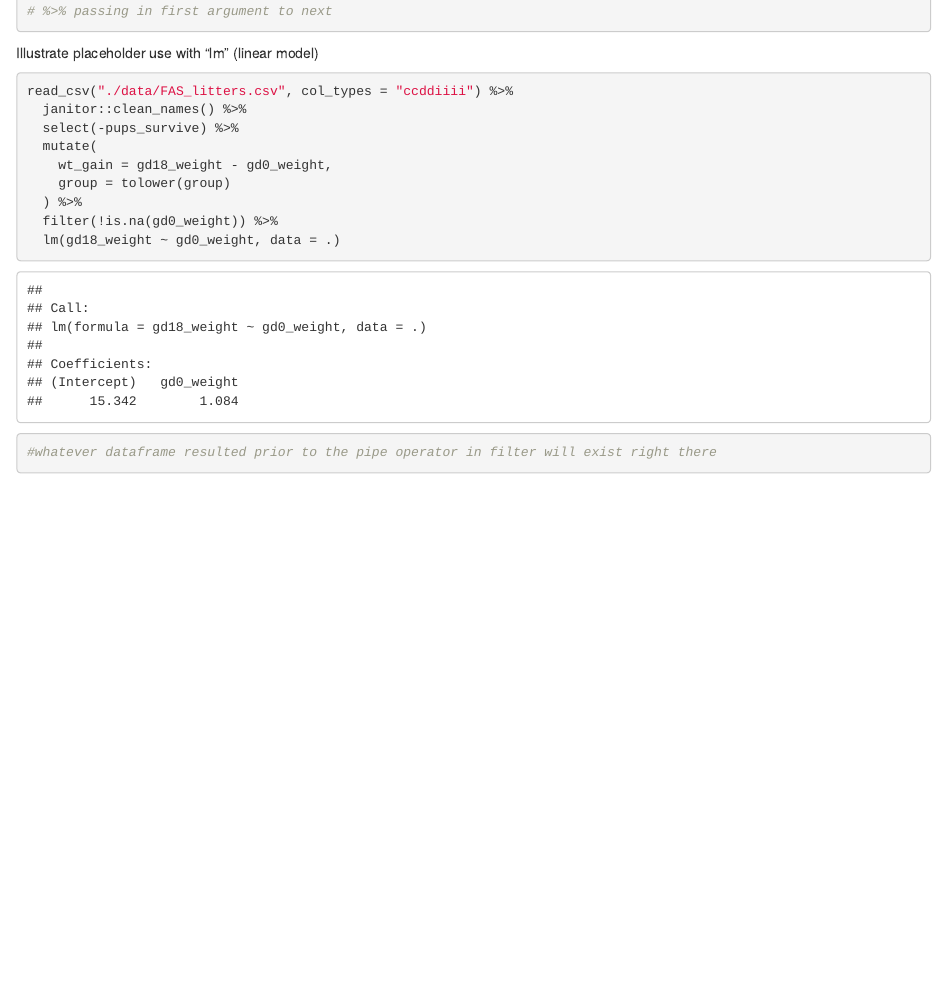
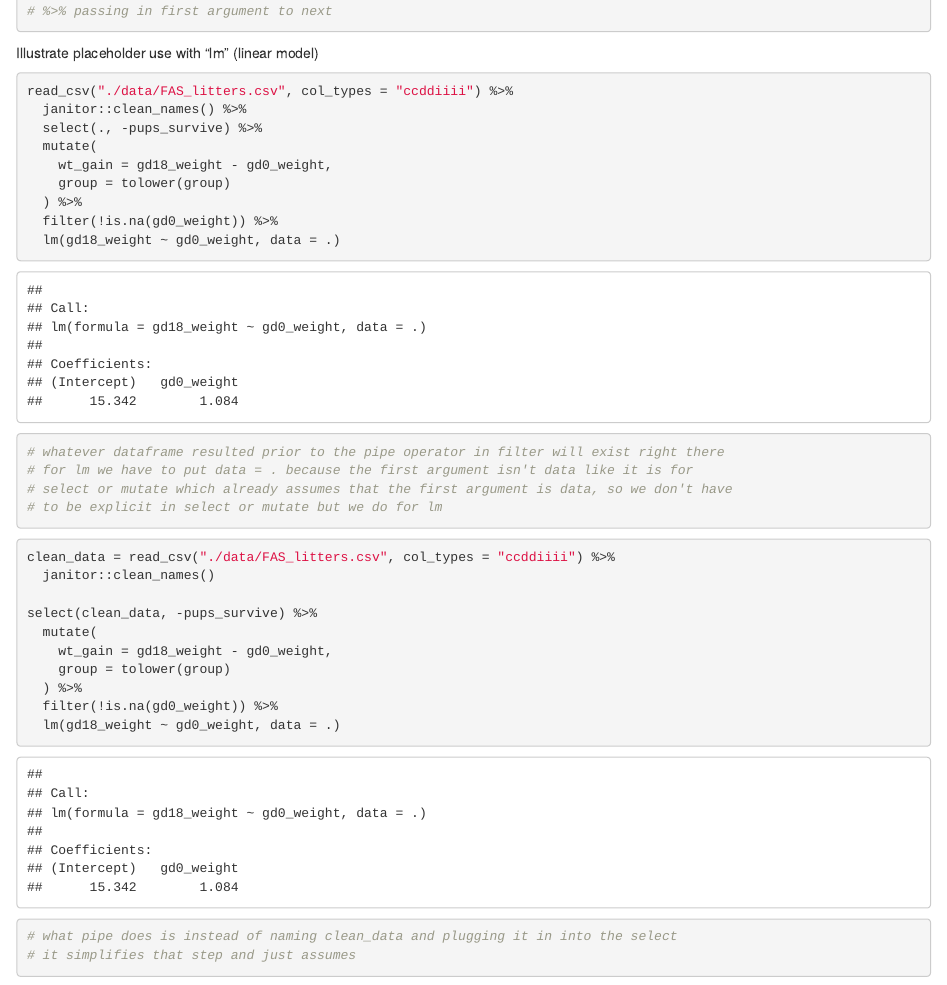
Before and after one commit to akang7/data_wrangling, an R Markdown document (data_manipulation.Rmd): the page in a window 1100 px wide, from 13990 px down. Rendered offline with R 4.5, knitr and Pandoc, with nearby package versions; some code elsewhere in the file could not run offline; column names are cleaned by a stand-in for the janitor package.

Commit message:
adding more info about data and piping

````diff
--- a/data_manipulation.Rmd
+++ b/data_manipulation.Rmd
@@ -196,12 +196,30 @@ Illustrate placeholder use with "lm" (linear model)
 ```{r}
 read_csv("./data/FAS_litters.csv", col_types = "ccddiiii") %>%
   janitor::clean_names() %>%
-  select(-pups_survive) %>%
+  select(., -pups_survive) %>%
   mutate(
     wt_gain = gd18_weight - gd0_weight,
     group = tolower(group)
   ) %>%
   filter(!is.na(gd0_weight)) %>%
   lm(gd18_weight ~ gd0_weight, data = .)
-#whatever dataframe resulted prior to the pipe operator in filter will exist right there
+# whatever dataframe resulted prior to the pipe operator in filter will exist right there
+# for lm we have to put data = . because the first argument isn't data like it is for
+# select or mutate which already assumes that the first argument is data, so we don't have
+# to be explicit in select or mutate but we do for lm
 ```
+
+```{r}
+clean_data = read_csv("./data/FAS_litters.csv", col_types = "ccddiiii") %>%
+  janitor::clean_names()
+
+select(clean_data, -pups_survive) %>%
+  mutate(
+    wt_gain = gd18_weight - gd0_weight,
+    group = tolower(group)
+  ) %>%
+  filter(!is.na(gd0_weight)) %>%
+  lm(gd18_weight ~ gd0_weight, data = .)
+# what pipe does is instead of naming clean_data and plugging it in into the select
+# it simplifies that step and just assumes
+```
````
